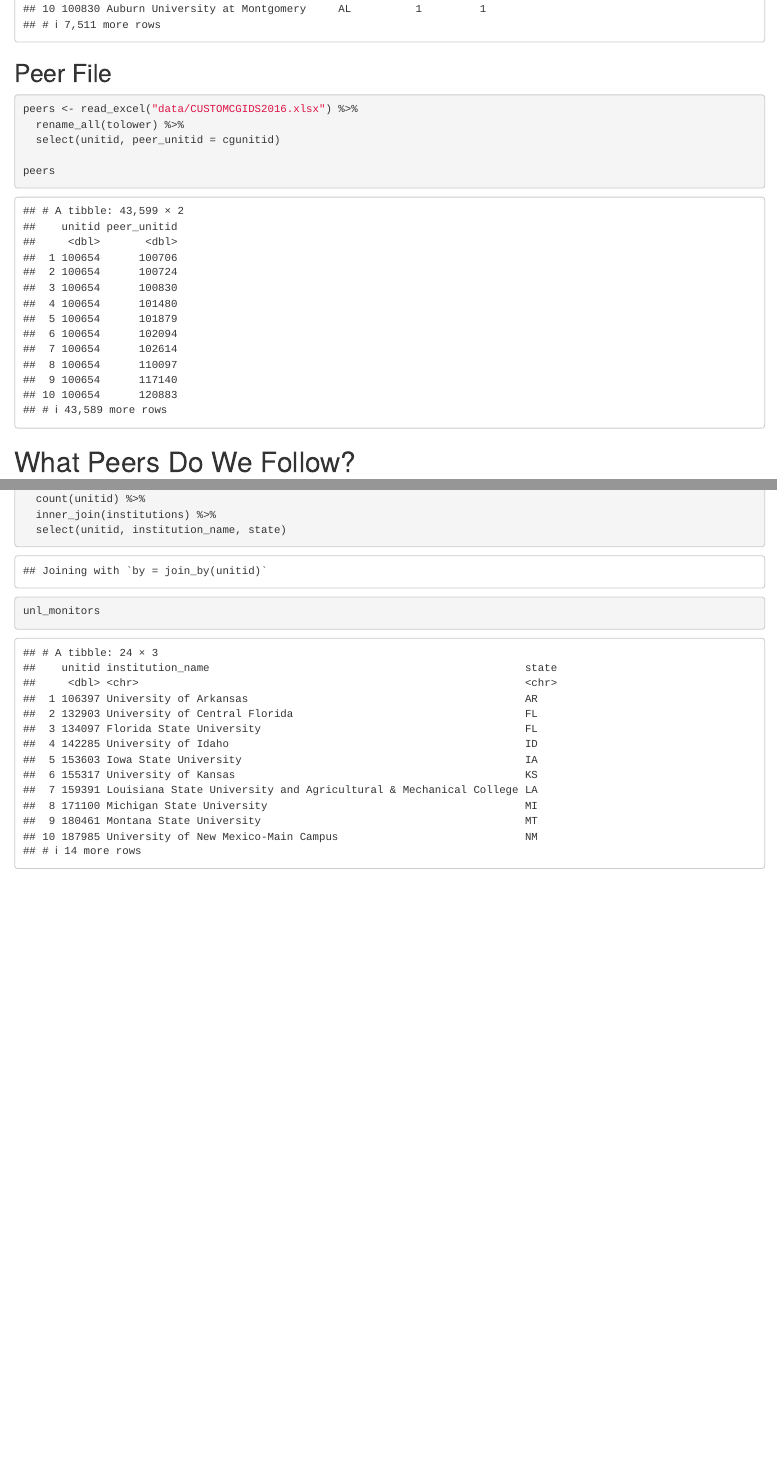
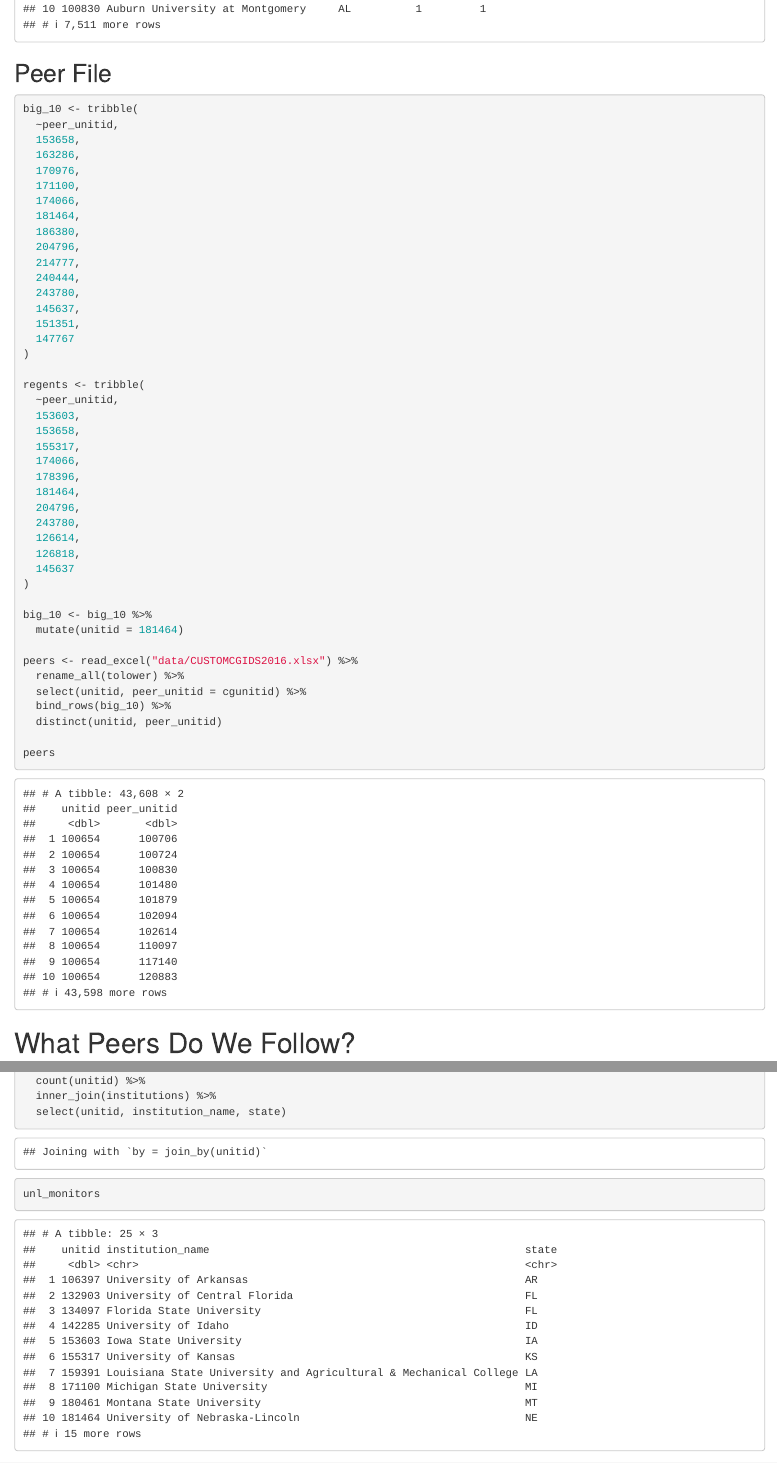
Before and after one commit to jasonpcasey/ipeds-peers, an R Markdown document (peer-analysis.Rmd): the page in a window 1100 px wide, from 670 px down, and a second part further down, joined at a grey line. Rendered offline with R 4.5, knitr and Pandoc, with nearby package versions.

Commit message:
added additional peers

````diff
--- a/peer-analysis.Rmd
+++ b/peer-analysis.Rmd
@@ -21,6 +21,7 @@ knitr::knit_engines$set(python = reticulate::eng_python)
 library(odbc)
 library(igraph)
 library(readxl)
+library(reticulate)
 library(tidyverse)
 
 set.seed(1965)
@@ -44,9 +45,47 @@ institutions
 ## Peer File
 
 ```{r}
+big_10 <- tribble(
+  ~peer_unitid,
+  153658,
+  163286,
+  170976,
+  171100,
+  174066,
+  181464,
+  186380,
+  204796,
+  214777,
+  240444,
+  243780,
+  145637,
+  151351,
+  147767
+)
+
+regents <- tribble(
+  ~peer_unitid,
+  153603,
+  153658,
+  155317,
+  174066,
+  178396,
+  181464,
+  204796,
+  243780,
+  126614,
+  126818,
+  145637
+)
+
+big_10 <- big_10 %>%
+  mutate(unitid = 181464)
+
 peers <- read_excel("data/CUSTOMCGIDS2016.xlsx") %>%
   rename_all(tolower) %>%
-  select(unitid, peer_unitid = cgunitid)
+  select(unitid, peer_unitid = cgunitid) %>%
+  bind_rows(big_10) %>%
+  distinct(unitid, peer_unitid)
 
 peers
 ```
````
